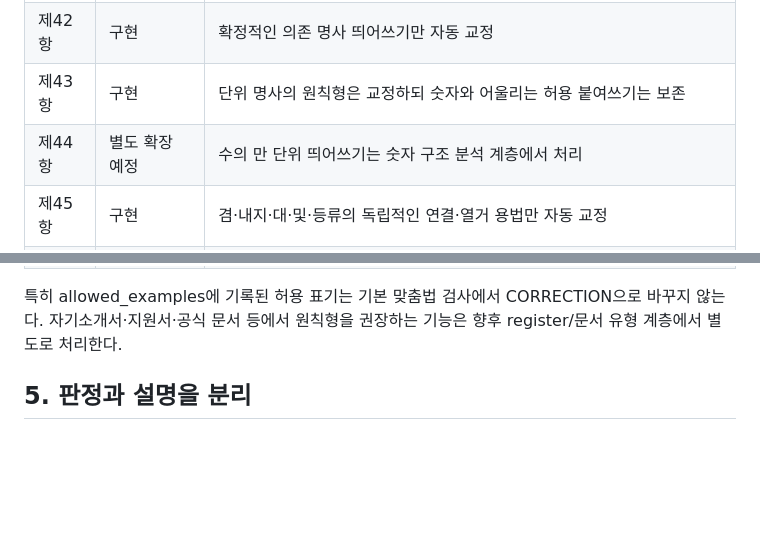
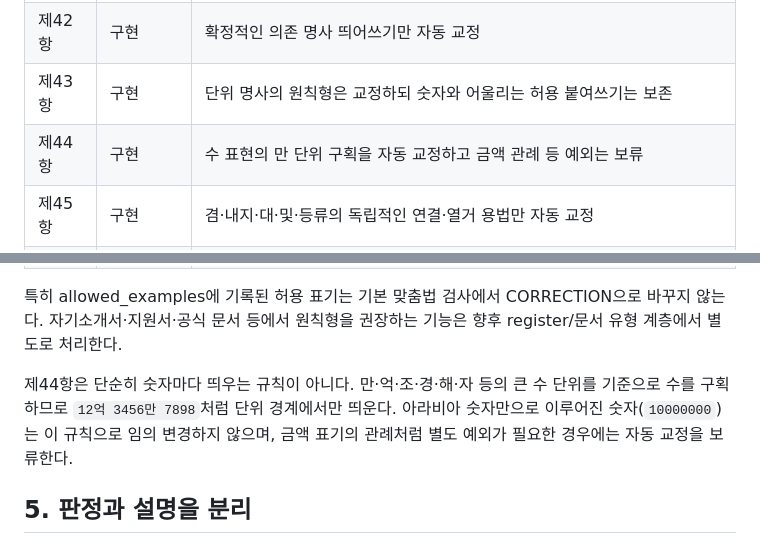
Before and after one commit to kimdanbi1226/aramgeul, a Markdown page: docs/RULE_SCHEMA.md, 2 parts joined by grey strips. GitHub-like rendering; blank space fills up the shorter version.

Commit message:
docs: document article 44 rule coverage

```diff
--- a/docs/RULE_SCHEMA.md
+++ b/docs/RULE_SCHEMA.md
@@ -128,7 +128,7 @@
 | 제41항 | 구현 | 조사 붙여쓰기 오류는 자동 교정 |
 | 제42항 | 구현 | 확정적인 의존 명사 띄어쓰기만 자동 교정 |
 | 제43항 | 구현 | 단위 명사의 원칙형은 교정하되 숫자와 어울리는 허용 붙여쓰기는 보존 |
-| 제44항 | 별도 확장 예정 | 수의 만 단위 띄어쓰기는 숫자 구조 분석 계층에서 처리 |
+| 제44항 | 구현 | 수 표현의 만 단위 구획을 자동 교정하고 금액 관례 등 예외는 보류 |
 | 제45항 | 구현 | 겸·내지·대·및·등류의 독립적인 연결·열거 용법만 자동 교정 |
 | 제46항 | 데이터화 | 허용되는 붙여쓰기를 오류로 교정하지 않음 |
 | 제47항 | 부분 구현 | 허용 붙여쓰기와 충돌하지 않는 확정 사례만 자동 교정 |
@@ -136,6 +136,8 @@
 
 특히 allowed_examples에 기록된 허용 표기는 기본 맞춤법 검사에서 CORRECTION으로 바꾸지 않는다.
 자기소개서·지원서·공식 문서 등에서 원칙형을 권장하는 기능은 향후 register/문서 유형 계층에서 별도로 처리한다.
+
+제44항은 단순히 숫자마다 띄우는 규칙이 아니다. 만·억·조·경·해·자 등의 큰 수 단위를 기준으로 수를 구획하므로 `12억 3456만 7898`처럼 단위 경계에서만 띄운다. 아라비아 숫자만으로 이루어진 숫자(`10000000`)는 이 규칙으로 임의 변경하지 않으며, 금액 표기의 관례처럼 별도 예외가 필요한 경우에는 자동 교정을 보류한다.
 
 ## 5. 판정과 설명을 분리
 
```
